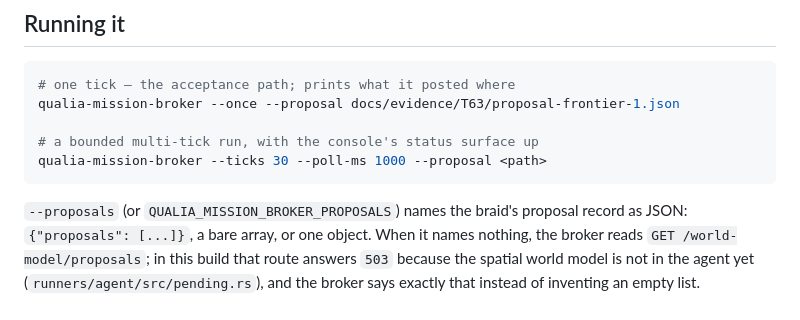
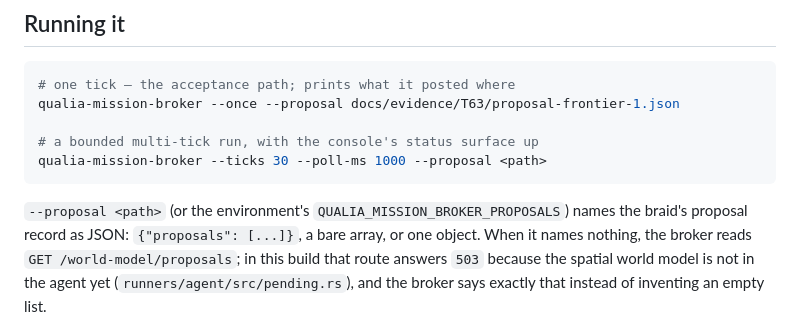
Before and after one commit to superposition/qualia, a Markdown page: runners/mission-broker/README.md, the part around the change. Drawn GitHub-style.

Commit message:
docs: correct the broker's flag name and T63's redaction/run attribution (review notes 1-2)

````diff
--- a/runners/mission-broker/README.md
+++ b/runners/mission-broker/README.md
@@ -44,7 +44,7 @@ qualia-mission-broker --once --proposal docs/evidence/T63/proposal-frontier-1.js
 qualia-mission-broker --ticks 30 --poll-ms 1000 --proposal <path>
 ```
 
-`--proposals` (or `QUALIA_MISSION_BROKER_PROPOSALS`) names the braid's proposal
+`--proposal <path>` (or the environment's `QUALIA_MISSION_BROKER_PROPOSALS`) names the braid's proposal
 record as JSON: `{"proposals": [...]}`, a bare array, or one object. When it
 names nothing, the broker reads `GET /world-model/proposals`; in this build
 that route answers `503` because the spatial world model is not in the agent
````
Also changed, not shown: 1 other file.
